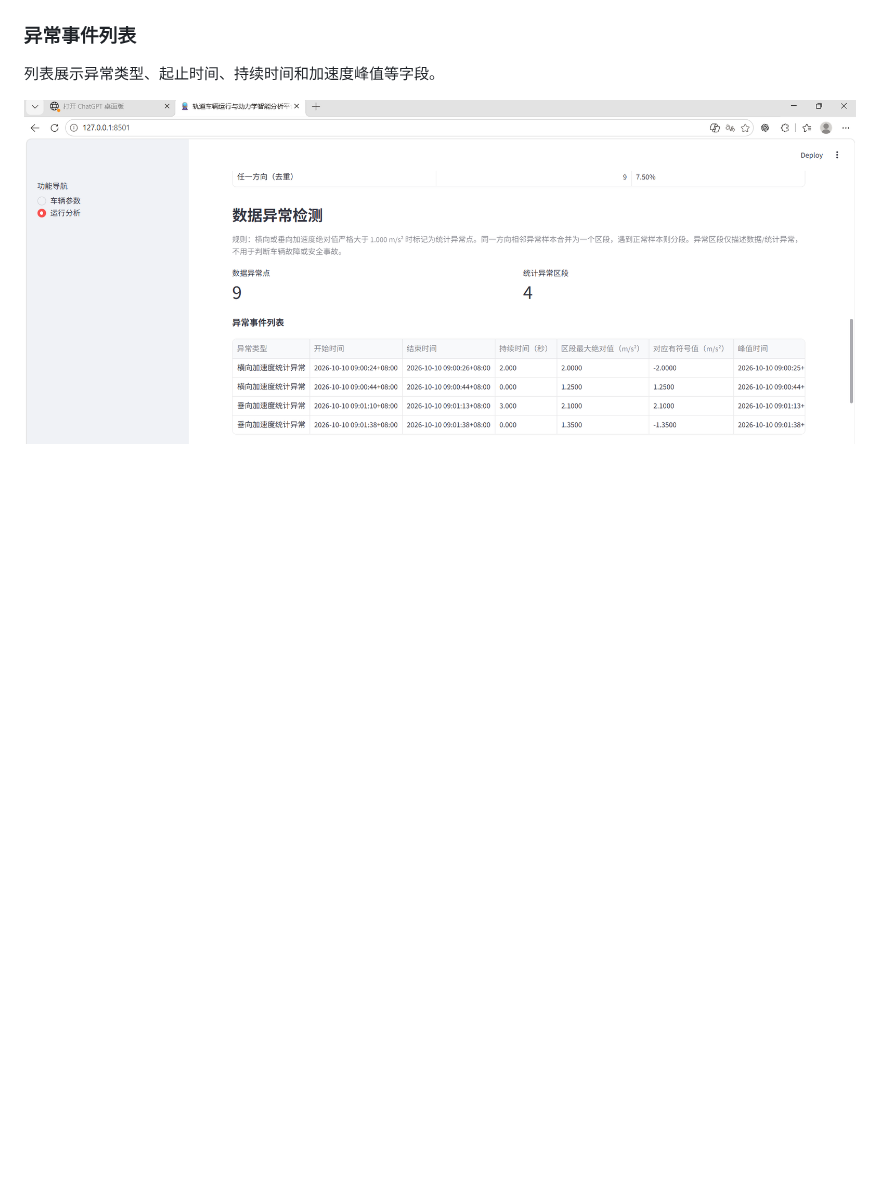
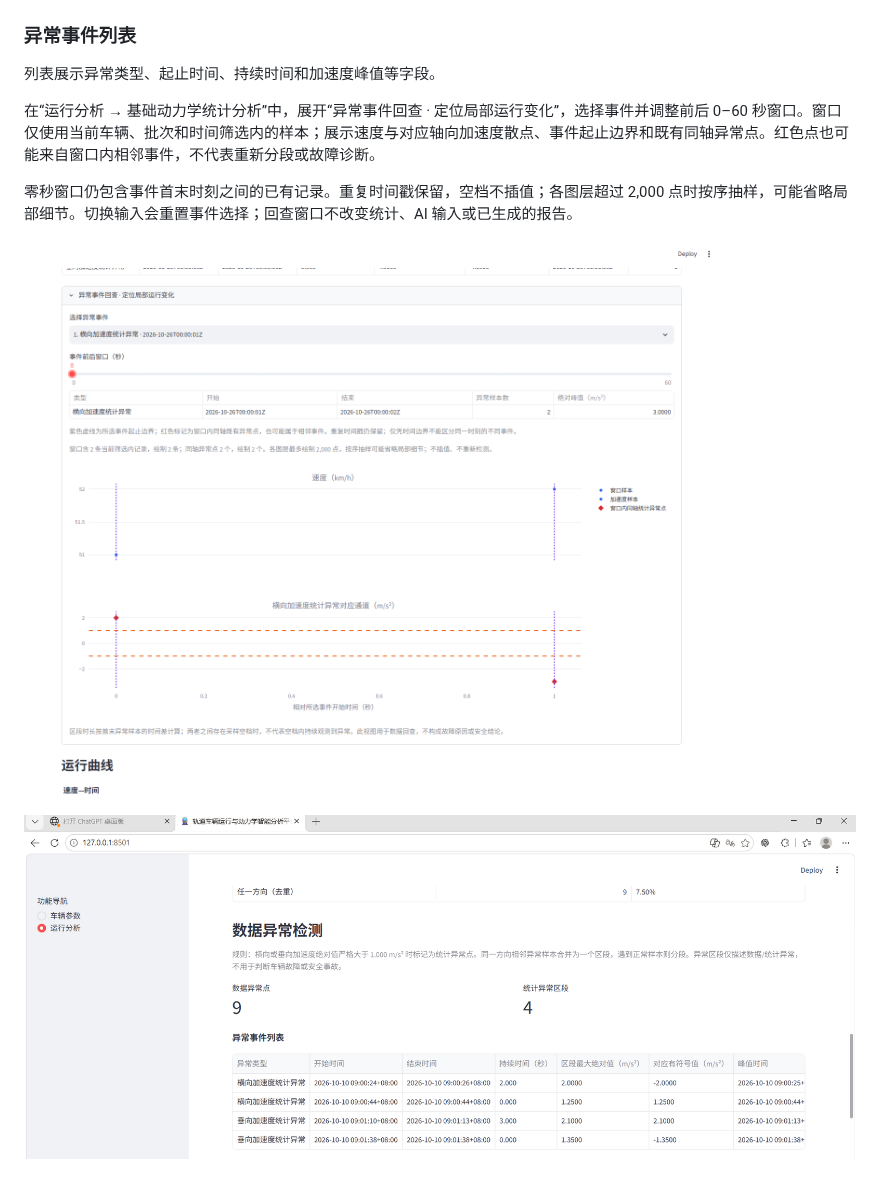
Before and after one commit to wangjiarong15-ops/RailVehicle-Lab, a Markdown page: README.md, the part around the change. Drawn GitHub-style; pictures changed too: docs/screenshots/anomaly-event-review.png (added); blank space fills up the shorter version.

Commit message:
feat: add local review of threshold anomaly events

```diff
--- a/README.md
+++ b/README.md
@@ -222,6 +222,12 @@ AI 是可选增强能力。AI 调用失败或结果校验失败时，基础分
 
 列表展示异常类型、起止时间、持续时间和加速度峰值等字段。
 
+在“运行分析 → 基础动力学统计分析”中，展开“异常事件回查 · 定位局部运行变化”，选择事件并调整前后 0–60 秒窗口。窗口仅使用当前车辆、批次和时间筛选内的样本；展示速度与对应轴向加速度散点、事件起止边界和既有同轴异常点。红色点也可能来自窗口内相邻事件，不代表重新分段或故障诊断。
+
+零秒窗口仍包含事件首末时刻之间的已有记录。重复时间戳保留，空档不插值；各图层超过 2,000 点时按序抽样，可能省略局部细节。切换输入会重置事件选择；回查窗口不改变统计、AI 输入或已生成的报告。
+
+![虚构数据异常事件局部回查](docs/screenshots/anomaly-event-review.png)
+
 ![异常事件列表](<docs/screenshots/截图/屏幕截图 2026-10-12 170544.png>)
 
 ### AI 辅助解读入口
```
Also changed, not shown: docs/ROADMAP.md (+2 -0 lines), 4 other files.
